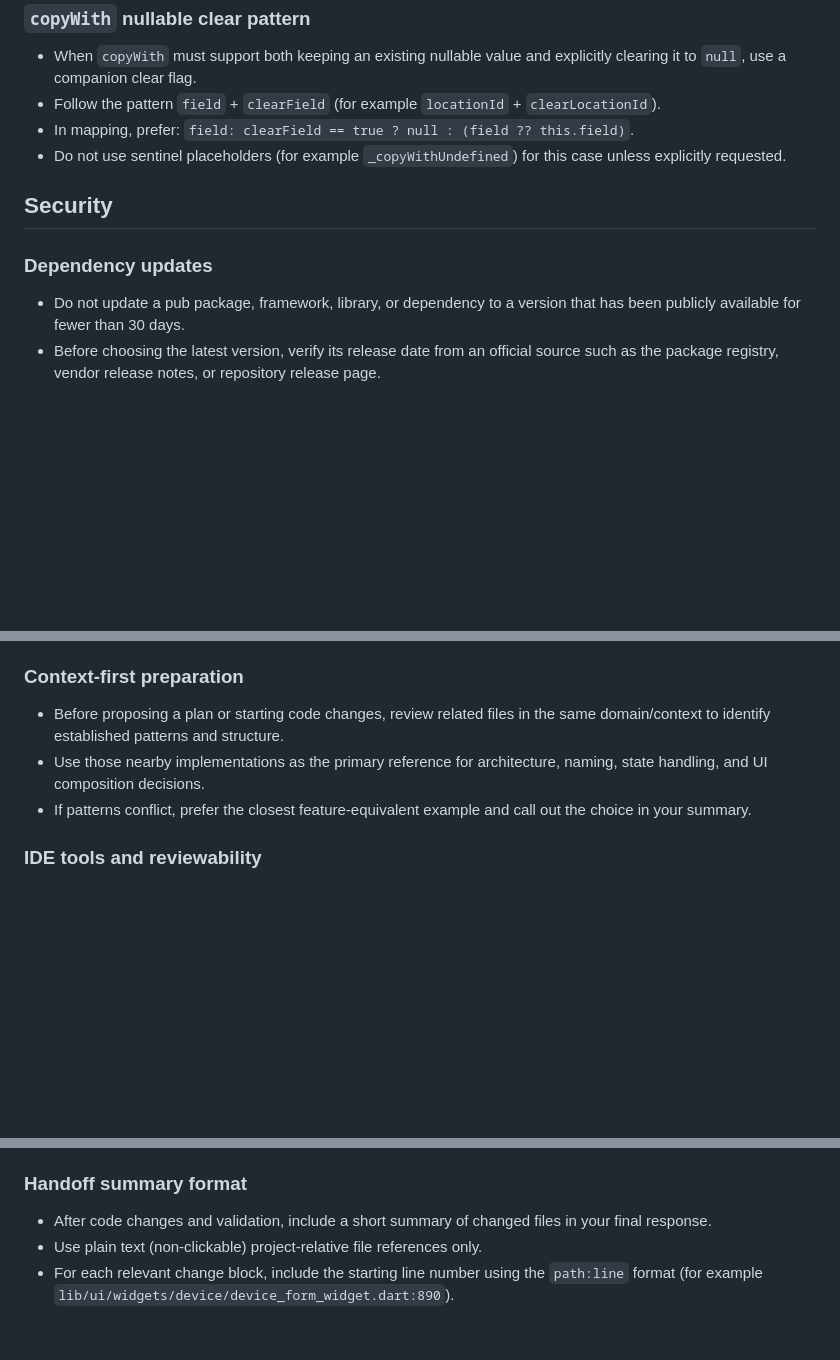
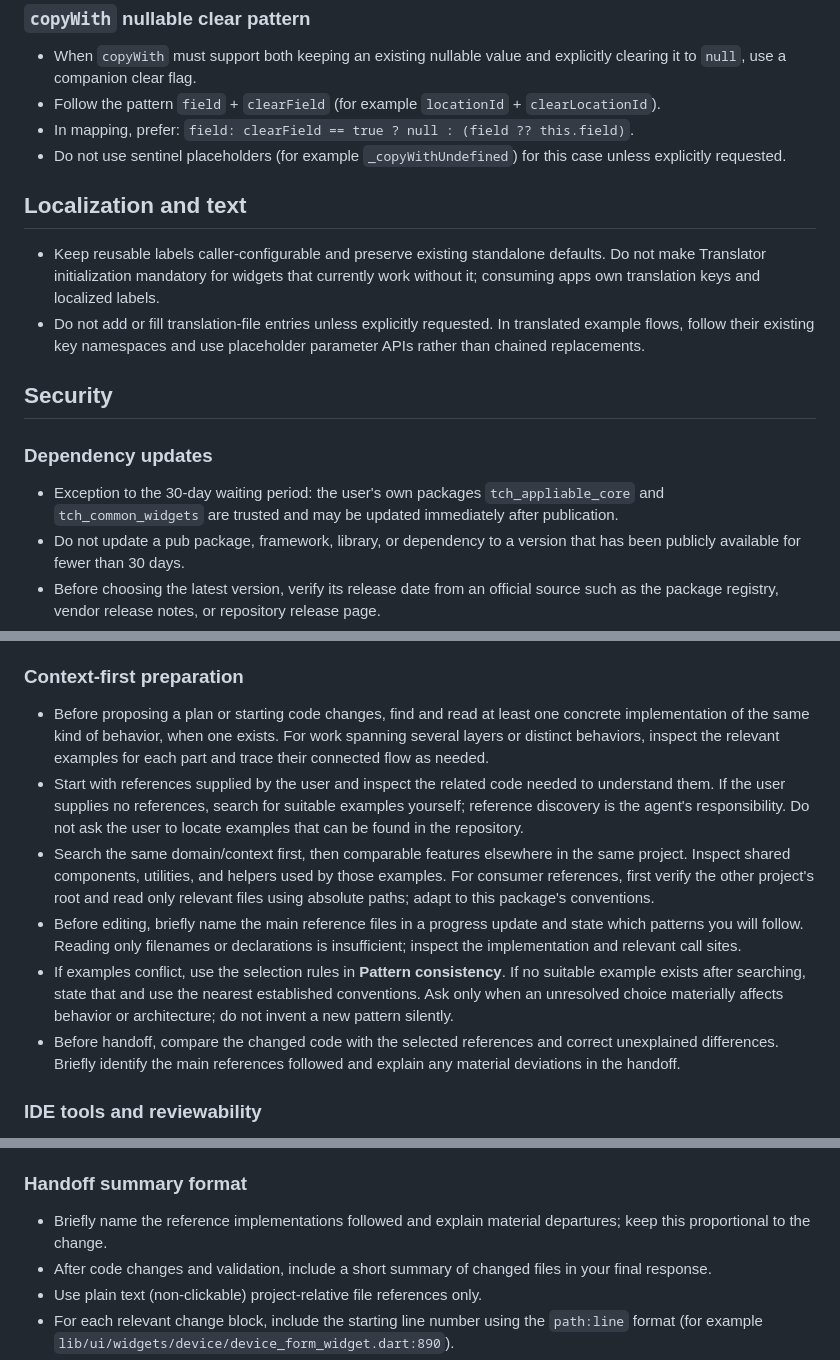
Before and after one commit to tomaschyly/tch_common_widgets, a Markdown page: AGENTS.md, 3 parts joined by grey strips. GitHub-like rendering; blank space fills up the shorter version.

```diff
--- a/AGENTS.md
+++ b/AGENTS.md
@@ -104,10 +123,16 @@ Current baseline: Flutter `3.47.5` uses:
 - In mapping, prefer: `field: clearField == true ? null : (field ?? this.field)`.
 - Do not use sentinel placeholders (for example `_copyWithUndefined`) for this case unless explicitly requested.
 
+## Localization and text
+
+- Keep reusable labels caller-configurable and preserve existing standalone defaults. Do not make Translator initialization mandatory for widgets that currently work without it; consuming apps own translation keys and localized labels.
+- Do not add or fill translation-file entries unless explicitly requested. In translated example flows, follow their existing key namespaces and use placeholder parameter APIs rather than chained replacements.
+
 ## Security
 
 ### Dependency updates
 
+- Exception to the 30-day waiting period: the user's own packages `tch_appliable_core` and `tch_common_widgets` are trusted and may be updated immediately after publication.
 - Do not update a pub package, framework, library, or dependency to a version that has been publicly available for fewer than 30 days.
 - Before choosing the latest version, verify its release date from an official source such as the package registry, vendor release notes, or repository release page.
 - If the latest version is newer than 30 days, select the newest version that is at least 30 days old and explain the choice in the handoff.
@@ -124,9 +149,12 @@ Current baseline: Flutter `3.47.5` uses:
 
 ### Context-first preparation
 
-- Before proposing a plan or starting code changes, review related files in the same domain/context to identify established patterns and structure.
-- Use those nearby implementations as the primary reference for architecture, naming, state handling, and UI composition decisions.
-- If patterns conflict, prefer the closest feature-equivalent example and call out the choice in your summary.
+- Before proposing a plan or starting code changes, find and read at least one concrete implementation of the same kind of behavior, when one exists. For work spanning several layers or distinct behaviors, inspect the relevant examples for each part and trace their connected flow as needed.
+- Start with references supplied by the user and inspect the related code needed to understand them. If the user supplies no references, search for suitable examples yourself; reference discovery is the agent's responsibility. Do not ask the user to locate examples that can be found in the repository.
+- Search the same domain/context first, then comparable features elsewhere in the same project. Inspect shared components, utilities, and helpers used by those examples. For consumer references, first verify the other project's root and read only relevant files using absolute paths; adapt to this package's conventions.
+- Before editing, briefly name the main reference files in a progress update and state which patterns you will follow. Reading only filenames or declarations is insufficient; inspect the implementation and relevant call sites.
+- If examples conflict, use the selection rules in **Pattern consistency**. If no suitable example exists after searching, state that and use the nearest established conventions. Ask only when an unresolved choice materially affects behavior or architecture; do not invent a new pattern silently.
+- Before handoff, compare the changed code with the selected references and correct unexplained differences. Briefly identify the main references followed and explain any material deviations in the handoff.
 
 ### IDE tools and reviewability
 
@@ -150,6 +178,7 @@ Current baseline: Flutter `3.47.5` uses:
 
 ### Handoff summary format
 
+- Briefly name the reference implementations followed and explain material departures; keep this proportional to the change.
 - After code changes and validation, include a short summary of changed files in your final response.
 - Use plain text (non-clickable) project-relative file references only.
 - For each relevant change block, include the starting line number using the `path:line` format (for example `lib/ui/widgets/device/device_form_widget.dart:890`).
```
Also changed, not shown: other parts of AGENTS.md (+22 -3 lines).
